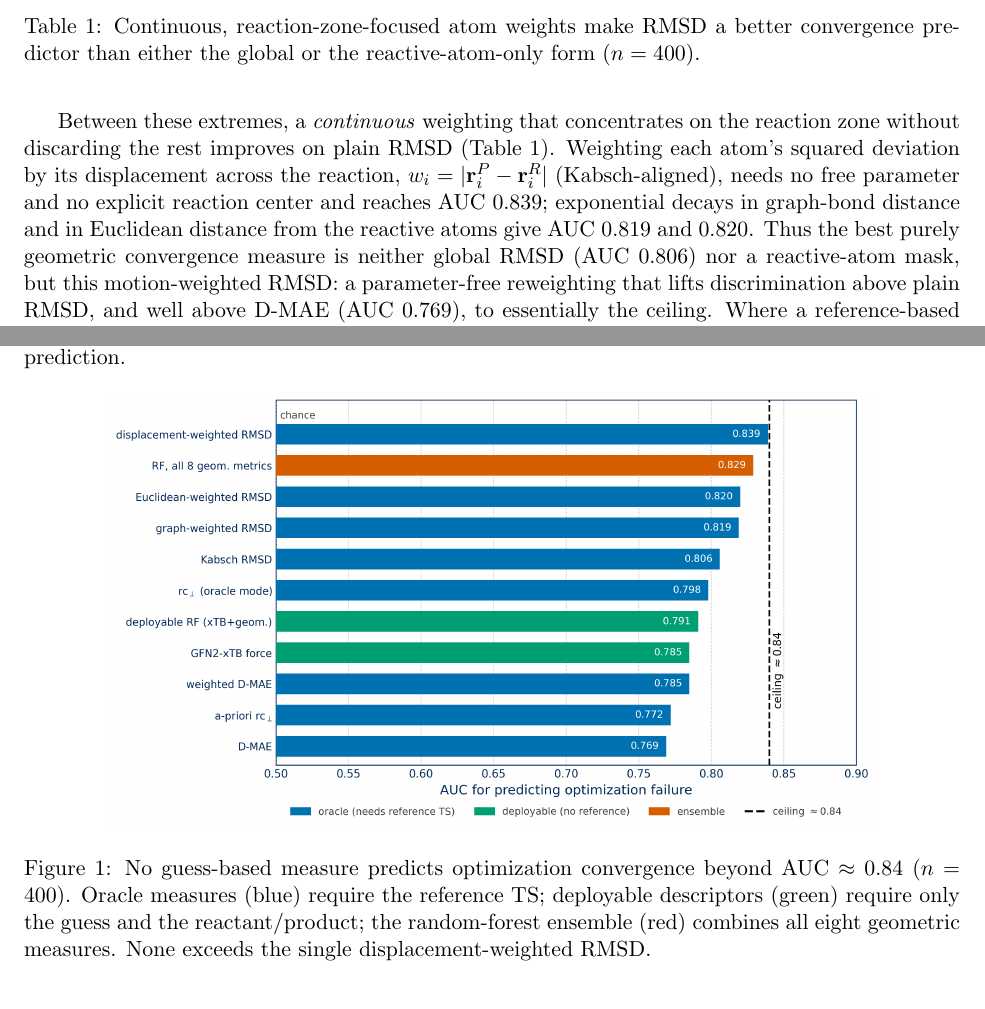
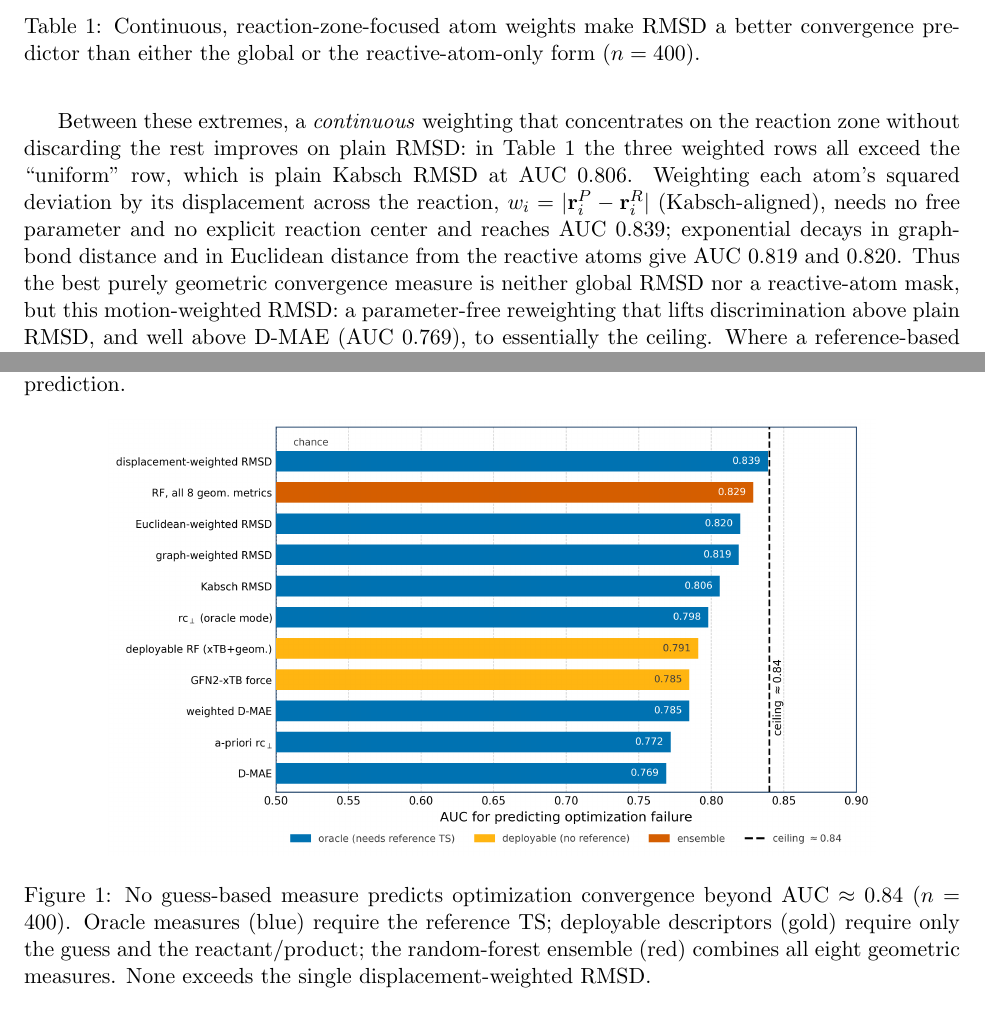
Before and after one commit to DanaResearchGroup/ts-metrics-paper, a LaTeX paper (docs/paper.tex): two parts of pages 6 and 7 of 23, joined at a grey line, cut so that both start at the same text. Compiled offline with pdfLaTeX.

Commit message:
Address review: point Section 3.1 at the table row, restyle Figure 1
Section 3.1 claimed that continuous weighting improves on plain RMSD
with a bare reference to Table 1. Name the comparison instead: the three
weighted rows against the "uniform" row, which is plain Kabsch RMSD at
AUC 0.806. Drop the now-duplicated 0.806 later in the same paragraph.

Figure 1: axis labels and tick labels in black rather than Technion
blue; move the "chance" label clear of the y axis it was touching; and
recolour the deployable category from Okabe-Ito green to Technion Gold
for consistency with the other figures. Gold is too light to carry the
white value labels, so those two bars label in dark gray. Caption
updated to match.

Co-Authored-By: Claude Opus 5 <noreply@anthropic.com>

```diff
--- a/docs/paper.tex
+++ b/docs/paper.tex
@@ -301,13 +301,14 @@ the reacting center discards the whole-molecule fit that partly governs which
 basin the optimizer enters.
 
 Between these extremes, a \emph{continuous} weighting that concentrates on the
-reaction zone without discarding the rest improves on plain RMSD
-(Table~\ref{tab:weights}). Weighting each atom's squared deviation by its
+reaction zone without discarding the rest improves on plain RMSD: in
+Table~\ref{tab:weights} the three weighted rows all exceed the ``uniform'' row,
+which is plain Kabsch RMSD at AUC $0.806$. Weighting each atom's squared deviation by its
 displacement across the reaction, $w_i = \lvert \mathbf{r}_i^{P}-\mathbf{r}_i^{R}
 \rvert$ (Kabsch-aligned), needs no free parameter and no explicit reaction center
 and reaches AUC $0.839$; exponential decays in graph-bond distance and in Euclidean
 distance from the reactive atoms give AUC $0.819$ and $0.820$. Thus the best purely geometric
-convergence measure is neither global RMSD (AUC $0.806$) nor a reactive-atom mask, but
+convergence measure is neither global RMSD nor a reactive-atom mask, but
 this motion-weighted RMSD: a parameter-free reweighting that lifts discrimination
 above plain RMSD, and well above D-MAE (AUC $0.769$), to essentially the ceiling.
 Where a reference-based geometric score must be reported, it is therefore a better
@@ -383,7 +384,7 @@ potential-energy surface, not by the prediction.
 \includegraphics[width=0.82\textwidth]{../bench/plots/auc_ceiling.png}
 \caption{No guess-based measure predicts optimization convergence beyond
 AUC $\approx 0.84$ ($n=400$). Oracle measures (blue) require the reference
-TS; deployable descriptors (green) require only the guess and the
+TS; deployable descriptors (gold) require only the guess and the
 reactant/product; the random-forest ensemble (red) combines all eight geometric
 measures. None exceeds the single displacement-weighted RMSD.}
 \label{fig:ceiling}
```
Also changed, not shown: bench/plots/auc_ceiling.png, docs/paper.pdf.
